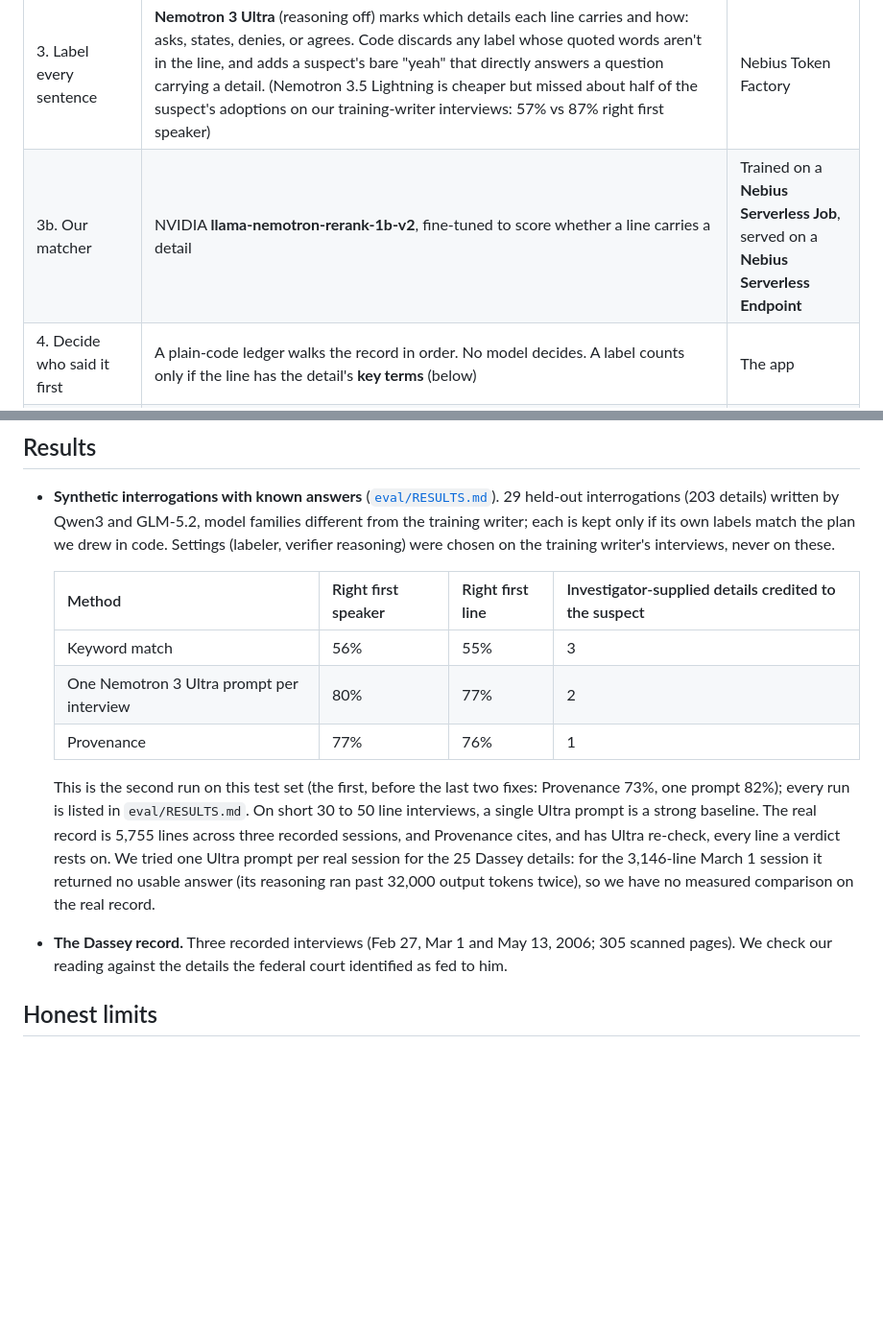
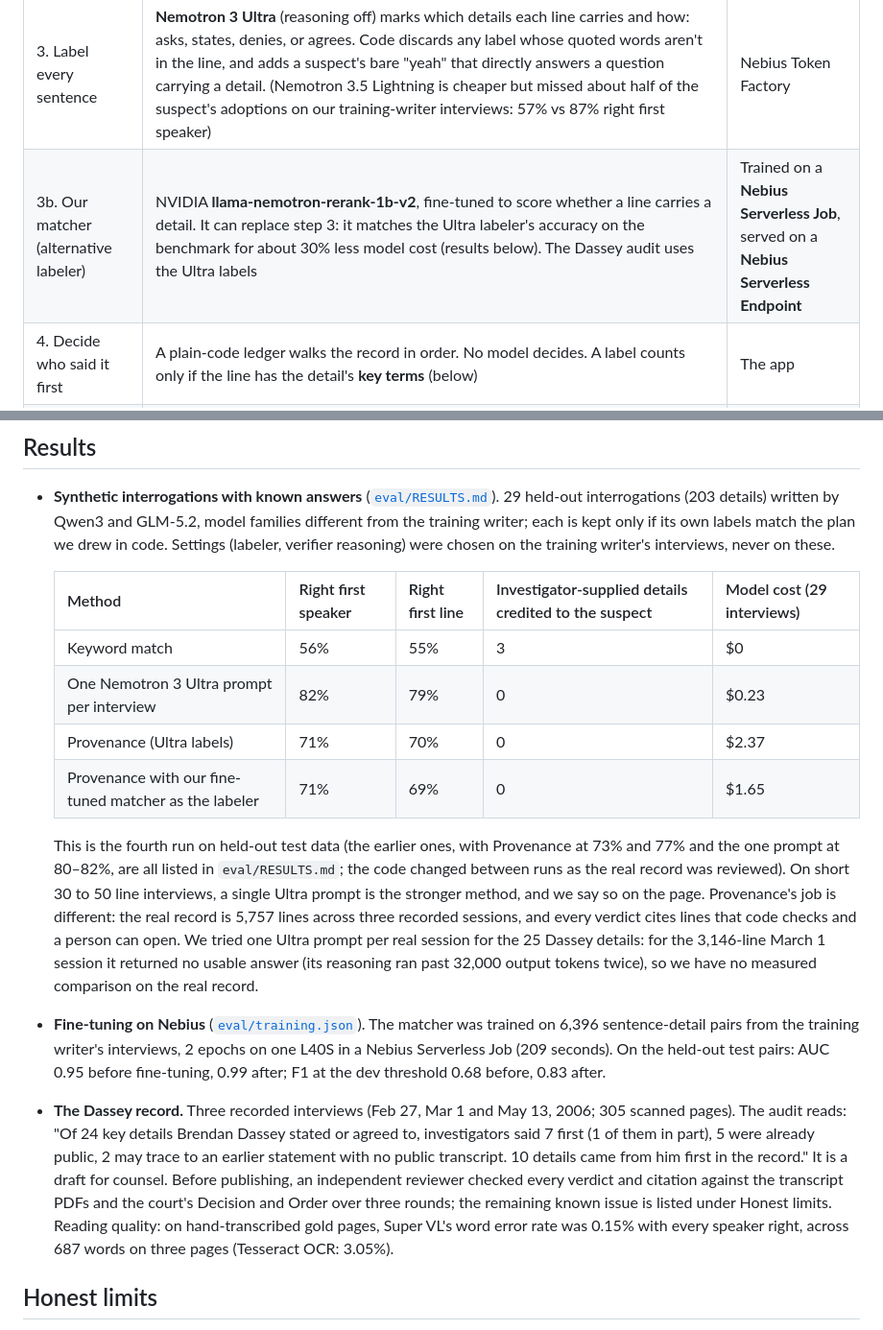
Before and after one commit to amekinya/provenance, a Markdown page: README.md, 2 parts joined by grey strips. Shown at 96% size. Rendered like a GitHub page; blank space fills up the shorter version.

Commit message:
README: benchmark with the fine-tuned matcher, training results, and the reviewed Dassey headline
Co-Authored-By: Claude Opus 5.5 <noreply@anthropic.com>
Claude-Session: https://claude.ai/code/session_017Jd6qThh73a8BSzh9rdsCm

```diff
--- a/README.md
+++ b/README.md
@@ -42,7 +42,7 @@ The page also has:
 | 1. Read scanned transcripts | **Nemotron 3.5 Super VL** turns each page image into speaker-labeled lines. Code merges continuation lines and matches names against the case roster | Nebius Token Factory |
 | 2. List key details | **Nemotron 3 Ultra** drafts them from the case documents. We reviewed each one and added a source (2016 federal habeas decision, page cites; public-news dates) | Nebius Token Factory |
 | 3. Label every sentence | **Nemotron 3 Ultra** (reasoning off) marks which details each line carries and how: asks, states, denies, or agrees. Code discards any label whose quoted words aren't in the line, and adds a suspect's bare "yeah" that directly answers a question carrying a detail. (Nemotron 3.5 Lightning is cheaper but missed about half of the suspect's adoptions on our training-writer interviews: 57% vs 87% right first speaker) | Nebius Token Factory |
-| 3b. Our matcher | NVIDIA **llama-nemotron-rerank-1b-v2**, fine-tuned to score whether a line carries a detail | Trained on a **Nebius Serverless Job**, served on a **Nebius Serverless Endpoint** |
+| 3b. Our matcher (alternative labeler) | NVIDIA **llama-nemotron-rerank-1b-v2**, fine-tuned to score whether a line carries a detail. It can replace step 3: it matches the Ultra labeler's accuracy on the benchmark for about 30% less model cost (results below). The Dassey audit uses the Ultra labels | Trained on a **Nebius Serverless Job**, served on a **Nebius Serverless Endpoint** |
 | 4. Decide who said it first | A plain-code ledger walks the record in order. No model decides. A label counts only if the line has the detail's **key terms** (below) | The app |
 | 5. Double-check the deciding lines | **Nemotron 3 Ultra** (reasoning on) re-reads the lines that decide a verdict. On the investigator side it never removes a key-term match. On the suspect side, for each detail, it reads his lines that carry the key terms in order, up to his first statement, one line per call, each with the question it answers and the 2 lines before that question. It's given the detail's label and key words only. It first writes what his line is about and where it puts it, then answers states, agrees, denies or other. "Other" covers a line that puts the detail somewhere else ("by the garage" or "outside" for "inside the garage"), is about a thing the lines call by a name outside the key words, or disclaims a part ("I don't know where it was"). Naming who did it states the detail; "I don't know" states nothing. The earliest line it confirms is his first statement. Answers are saved, so re-audits make no calls | Nebius Token Factory |
 | 6. Investigator lines by code | For details with key terms, code checks every investigator line itself, so no model can miss or veto one, and the page marks them "matched by key words". For details without key terms (the synthetic benchmark, pasted transcripts), a safety search has Ultra check the earlier investigator lines that share the detail's words before the suspect is credited | Code (+ Nebius Token Factory without key terms) |
@@ -76,14 +76,16 @@ How the key terms are written: from each detail's own wording and the court's de
 
 - **Synthetic interrogations with known answers** ([`eval/RESULTS.md`](eval/RESULTS.md)). 29 held-out interrogations (203 details) written by Qwen3 and GLM-5.2, model families different from the training writer; each is kept only if its own labels match the plan we drew in code. Settings (labeler, verifier reasoning) were chosen on the training writer's interviews, never on these.
 
-  | Method | Right first speaker | Right first line | Investigator-supplied details credited to the suspect |
-  |---|---|---|---|
-  | Keyword match | 56% | 55% | 3 |
-  | One Nemotron 3 Ultra prompt per interview | 80% | 77% | 2 |
-  | Provenance | 77% | 76% | 1 |
+  | Method | Right first speaker | Right first line | Investigator-supplied details credited to the suspect | Model cost (29 interviews) |
+  |---|---|---|---|---|
+  | Keyword match | 56% | 55% | 3 | $0 |
+  | One Nemotron 3 Ultra prompt per interview | 82% | 79% | 0 | $0.23 |
+  | Provenance (Ultra labels) | 71% | 70% | 0 | $2.37 |
+  | Provenance with our fine-tuned matcher as the labeler | 71% | 69% | 0 | $1.65 |
 
-  This is the second run on this test set (the first, before the last two fixes: Provenance 73%, one prompt 82%); every run is listed in `eval/RESULTS.md`. On short 30 to 50 line interviews, a single Ultra prompt is a strong baseline. The real record is 5,755 lines across three recorded sessions, and Provenance cites, and has Ultra re-check, every line a verdict rests on. We tried one Ultra prompt per real session for the 25 Dassey details: for the 3,146-line March 1 session it returned no usable answer (its reasoning ran past 32,000 output tokens twice), so we have no measured comparison on the real record.
-- **The Dassey record.** Three recorded interviews (Feb 27, Mar 1 and May 13, 2006; 305 scanned pages). We check our reading against the details the federal court identified as fed to him.
+  This is the fourth run on held-out test data (the earlier ones, with Provenance at 73% and 77% and the one prompt at 80–82%, are all listed in `eval/RESULTS.md`; the code changed between runs as the real record was reviewed). On short 30 to 50 line interviews, a single Ultra prompt is the stronger method, and we say so on the page. Provenance's job is different: the real record is 5,757 lines across three recorded sessions, and every verdict cites lines that code checks and a person can open. We tried one Ultra prompt per real session for the 25 Dassey details: for the 3,146-line March 1 session it returned no usable answer (its reasoning ran past 32,000 output tokens twice), so we have no measured comparison on the real record.
+- **Fine-tuning on Nebius** ([`eval/training.json`](eval/training.json)). The matcher was trained on 6,396 sentence-detail pairs from the training writer's interviews, 2 epochs on one L40S in a Nebius Serverless Job (209 seconds). On the held-out test pairs: AUC 0.95 before fine-tuning, 0.99 after; F1 at the dev threshold 0.68 before, 0.83 after.
+- **The Dassey record.** Three recorded interviews (Feb 27, Mar 1 and May 13, 2006; 305 scanned pages). The audit reads: "Of 24 key details Brendan Dassey stated or agreed to, investigators said 7 first (1 of them in part), 5 were already public, 2 may trace to an earlier statement with no public transcript. 10 details came from him first in the record." It is a draft for counsel. Before publishing, an independent reviewer checked every verdict and citation against the transcript PDFs and the court's Decision and Order over three rounds; the remaining known issue is listed under Honest limits. Reading quality: on hand-transcribed gold pages, Super VL's word error rate was 0.15% with every speaker right, across 687 words on three pages (Tesseract OCR: 3.05%).
 
 ## Honest limits
 
```
